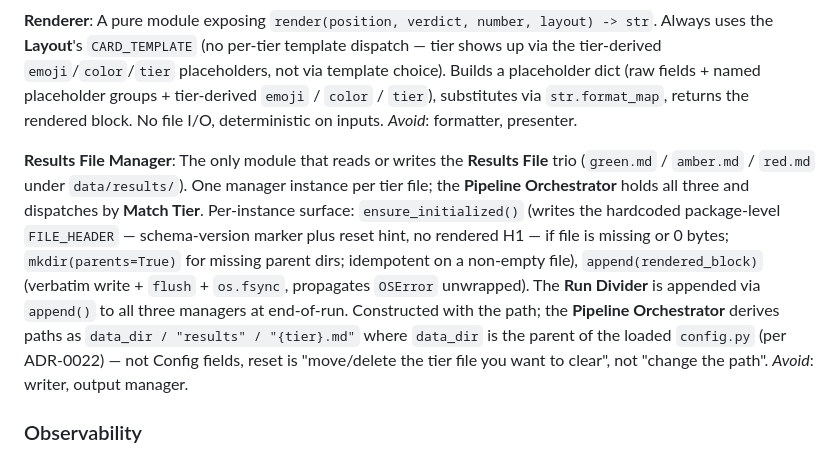
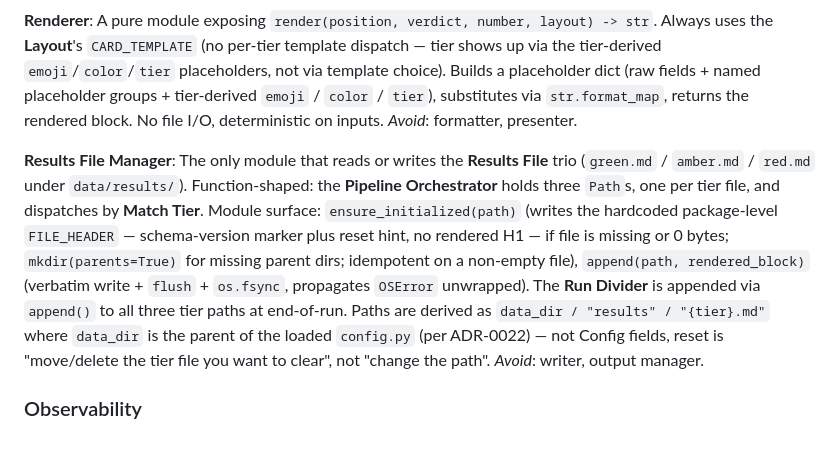
Before and after one commit to Johannes-Kutsch/application-pipeline, a Markdown page: CONTEXT.md, the part around the change. Rendered like a GitHub page.

Commit message:
Implement #346 - Fix #346 — flip Results File Manager entry in CONTEXT.md from class-shaped to function-shaped; CONTEXT.md only

```diff
--- a/CONTEXT.md
+++ b/CONTEXT.md
@@ -61,7 +61,7 @@ There is no automatic retry cap in v1 — a persistently-poisoned listing will r
 
 **Renderer**: A pure module exposing `render(position, verdict, number, layout) -> str`. Always uses the **Layout**'s `CARD_TEMPLATE` (no per-tier template dispatch — tier shows up via the tier-derived `emoji`/`color`/`tier` placeholders, not via template choice). Builds a placeholder dict (raw fields + named placeholder groups + tier-derived `emoji` / `color` / `tier`), substitutes via `str.format_map`, returns the rendered block. No file I/O, deterministic on inputs. _Avoid_: formatter, presenter.
 
-**Results File Manager**: The only module that reads or writes the **Results File** trio (`green.md` / `amber.md` / `red.md` under `data/results/`). One manager instance per tier file; the **Pipeline Orchestrator** holds all three and dispatches by **Match Tier**. Per-instance surface: `ensure_initialized()` (writes the hardcoded package-level `FILE_HEADER` — schema-version marker plus reset hint, no rendered H1 — if file is missing or 0 bytes; `mkdir(parents=True)` for missing parent dirs; idempotent on a non-empty file), `append(rendered_block)` (verbatim write + `flush` + `os.fsync`, propagates `OSError` unwrapped). The **Run Divider** is appended via `append()` to all three managers at end-of-run. Constructed with the path; the **Pipeline Orchestrator** derives paths as `data_dir / "results" / "{tier}.md"` where `data_dir` is the parent of the loaded `config.py` (per ADR-0022) — not Config fields, reset is "move/delete the tier file you want to clear", not "change the path". _Avoid_: writer, output manager.
+**Results File Manager**: The only module that reads or writes the **Results File** trio (`green.md` / `amber.md` / `red.md` under `data/results/`). Function-shaped: the **Pipeline Orchestrator** holds three `Path`s, one per tier file, and dispatches by **Match Tier**. Module surface: `ensure_initialized(path)` (writes the hardcoded package-level `FILE_HEADER` — schema-version marker plus reset hint, no rendered H1 — if file is missing or 0 bytes; `mkdir(parents=True)` for missing parent dirs; idempotent on a non-empty file), `append(path, rendered_block)` (verbatim write + `flush` + `os.fsync`, propagates `OSError` unwrapped). The **Run Divider** is appended via `append()` to all three tier paths at end-of-run. Paths are derived as `data_dir / "results" / "{tier}.md"` where `data_dir` is the parent of the loaded `config.py` (per ADR-0022) — not Config fields, reset is "move/delete the tier file you want to clear", not "change the path". _Avoid_: writer, output manager.
 
 ### Observability
 
```
